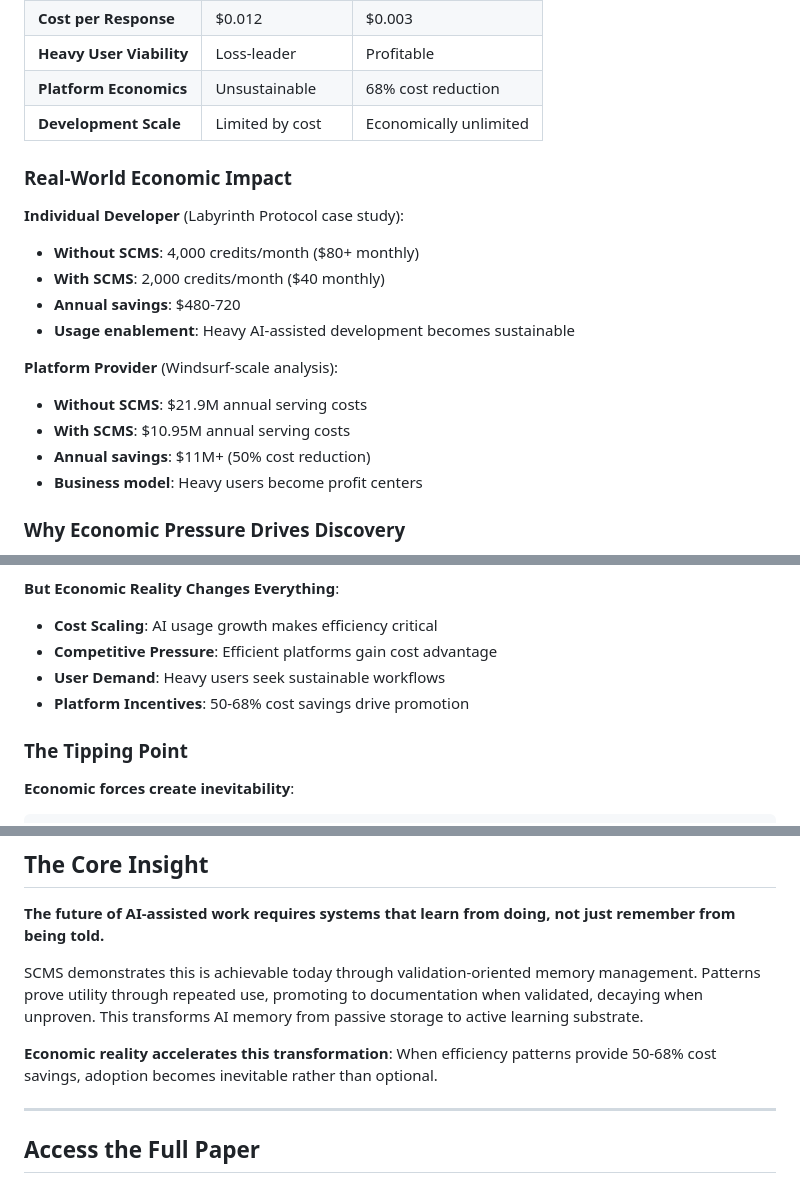
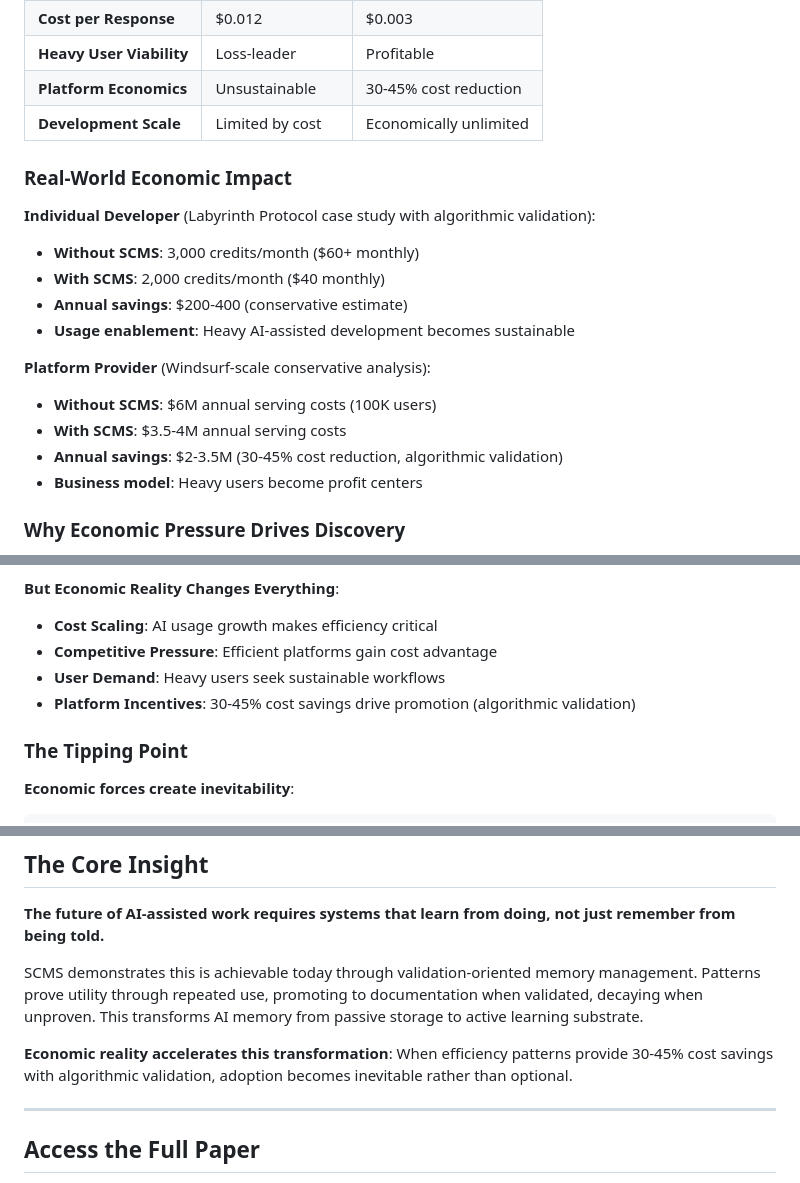
Before and after one commit to AIalchemistART/scms-starter-kit, a Markdown page: docs/reference/WHITEPAPER_PARADIGM_SHIFT.md, 3 parts joined by grey strips. Drawn GitHub-style.

```diff
--- a/docs/reference/WHITEPAPER_PARADIGM_SHIFT.md
+++ b/docs/reference/WHITEPAPER_PARADIGM_SHIFT.md
@@ -569,21 +569,21 @@ Prevented: 5 subsequent similar bugs caught
 | **Token Generation** | 800 tokens/query | 200 tokens/query |
 | **Cost per Response** | $0.012 | $0.003 |
 | **Heavy User Viability** | Loss-leader | Profitable |
-| **Platform Economics** | Unsustainable | 68% cost reduction |
+| **Platform Economics** | Unsustainable | 30-45% cost reduction |
 | **Development Scale** | Limited by cost | Economically unlimited |
 
 ### Real-World Economic Impact
 
-**Individual Developer** (Labyrinth Protocol case study):
-- **Without SCMS**: 4,000 credits/month ($80+ monthly)
+**Individual Developer** (Labyrinth Protocol case study with algorithmic validation):
+- **Without SCMS**: 3,000 credits/month ($60+ monthly)
 - **With SCMS**: 2,000 credits/month ($40 monthly)
-- **Annual savings**: $480-720
+- **Annual savings**: $200-400 (conservative estimate)
 - **Usage enablement**: Heavy AI-assisted development becomes sustainable
 
-**Platform Provider** (Windsurf-scale analysis):
-- **Without SCMS**: $21.9M annual serving costs
-- **With SCMS**: $10.95M annual serving costs
-- **Annual savings**: $11M+ (50% cost reduction)
+**Platform Provider** (Windsurf-scale conservative analysis):
+- **Without SCMS**: $6M annual serving costs (100K users)
+- **With SCMS**: $3.5-4M annual serving costs
+- **Annual savings**: $2-3.5M (30-45% cost reduction, algorithmic validation)
 - **Business model**: Heavy users become profit centers
 
 ### Why Economic Pressure Drives Discovery
@@ -599,7 +599,7 @@ Prevented: 5 subsequent similar bugs caught
 - **Cost Scaling**: AI usage growth makes efficiency critical
 - **Competitive Pressure**: Efficient platforms gain cost advantage
 - **User Demand**: Heavy users seek sustainable workflows
-- **Platform Incentives**: 50-68% cost savings drive promotion
+- **Platform Incentives**: 30-45% cost savings drive promotion (algorithmic validation)
 
 ### The Tipping Point
 
@@ -648,7 +648,7 @@ Rising AI Costs + Heavy User Growth + Platform Competition
 
 SCMS demonstrates this is achievable today through validation-oriented memory management. Patterns prove utility through repeated use, promoting to documentation when validated, decaying when unproven. This transforms AI memory from passive storage to active learning substrate.
 
-**Economic reality accelerates this transformation**: When efficiency patterns provide 50-68% cost savings, adoption becomes inevitable rather than optional.
+**Economic reality accelerates this transformation**: When efficiency patterns provide 30-45% cost savings with algorithmic validation, adoption becomes inevitable rather than optional.
 
 ---
 
```
Also changed, not shown: docs/reference/WHITEPAPER.md (+11 -11 lines), docs/reference/WHITEPAPER_MIXTURE_OF_MEMORIES.md (+8 -7 lines).
